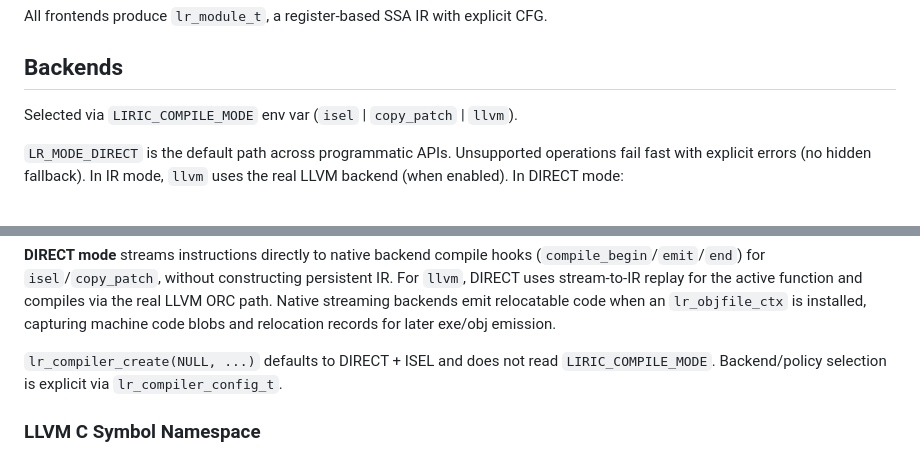
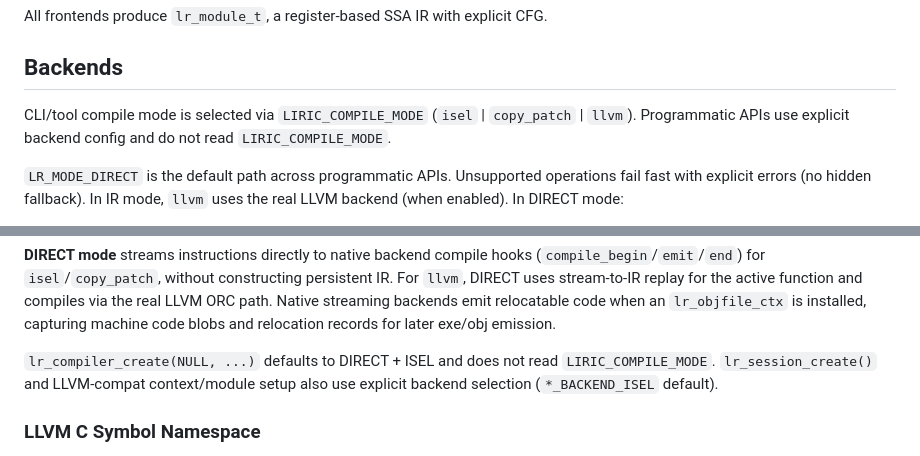
Before and after one commit to krystophny/liric, a Markdown page: README.md, 2 parts joined by grey strips. GitHub-like rendering.

Commit message:
document explicit backend selection for programmatic APIs

```diff
--- a/README.md
+++ b/README.md
@@ -62,7 +62,8 @@ All frontends produce `lr_module_t`, a register-based SSA IR with explicit CFG.
 
 ## Backends
 
-Selected via `LIRIC_COMPILE_MODE` env var (`isel` | `copy_patch` | `llvm`).
+CLI/tool compile mode is selected via `LIRIC_COMPILE_MODE` (`isel` | `copy_patch` | `llvm`).
+Programmatic APIs use explicit backend config and do not read `LIRIC_COMPILE_MODE`.
 
 `LR_MODE_DIRECT` is the default path across programmatic APIs.
 Unsupported operations fail fast with explicit errors (no hidden fallback).
@@ -109,7 +110,7 @@ The C++ headers allow LLVM-based compilers (e.g., lfortran) to switch backends w
 
 **DIRECT mode** streams instructions directly to native backend compile hooks (`compile_begin`/`emit`/`end`) for `isel`/`copy_patch`, without constructing persistent IR. For `llvm`, DIRECT uses stream-to-IR replay for the active function and compiles via the real LLVM ORC path. Native streaming backends emit relocatable code when an `lr_objfile_ctx` is installed, capturing machine code blobs and relocation records for later exe/obj emission.
 
-`lr_compiler_create(NULL, ...)` defaults to DIRECT + ISEL and does not read `LIRIC_COMPILE_MODE`. Backend/policy selection is explicit via `lr_compiler_config_t`.
+`lr_compiler_create(NULL, ...)` defaults to DIRECT + ISEL and does not read `LIRIC_COMPILE_MODE`. `lr_session_create()` and LLVM-compat context/module setup also use explicit backend selection (`*_BACKEND_ISEL` default).
 
 ### LLVM C Symbol Namespace
 
```
